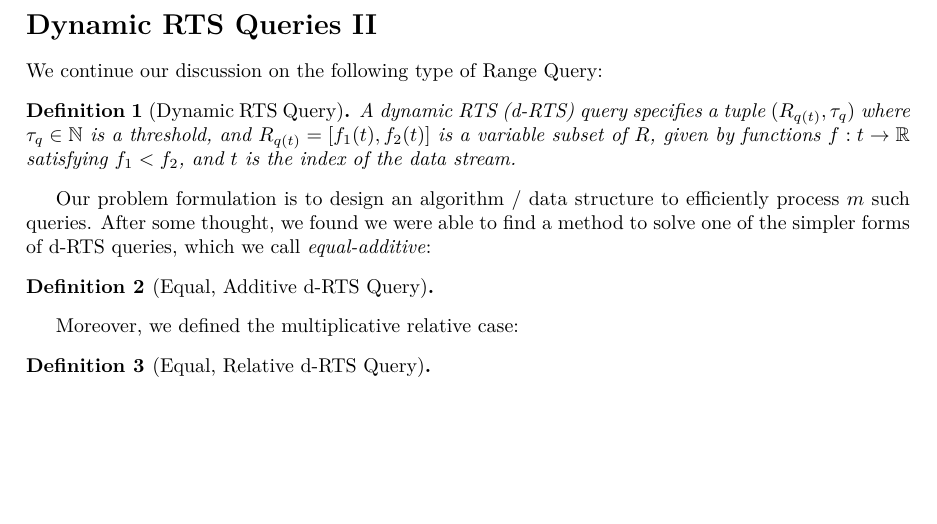
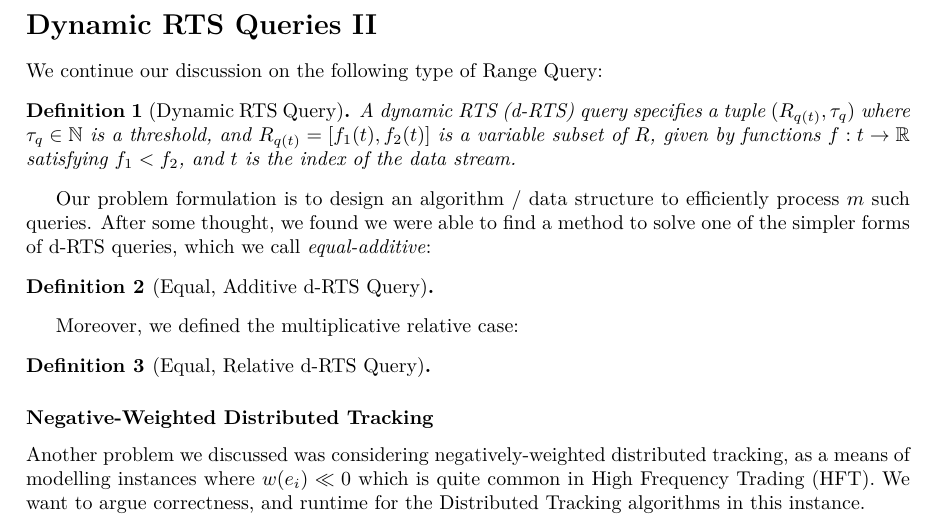
Before and after one commit to Seannnnnnnnnnn/RTS, a LaTeX document (Preprints/dRTS notes II.tex): part of the page, cut so that both start at the same text, the shorter picture padded with empty space. Compiled offline with pdfLaTeX.

Commit message:
Updates from Overleaf

```diff
--- a/Preprints/dRTS notes II.tex
+++ b/Preprints/dRTS notes II.tex
@@ -66,4 +66,9 @@ Moreover, we defined the multiplicative relative case:
 
 \end{definition}
 
+
+
+\subsubsection*{Negative-Weighted Distributed Tracking}
+Another problem we discussed was considering negatively-weighted distributed tracking, as a means of modelling instances where $w(e_i) \ll 0$ which is quite common in High Frequency Trading (HFT). We want to argue correctness, and runtime for the Distributed Tracking algorithms in this instance.
+
 \end{document}
```
